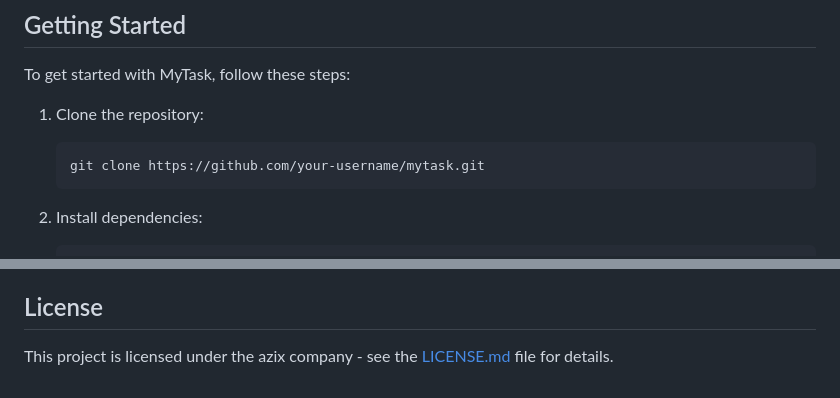
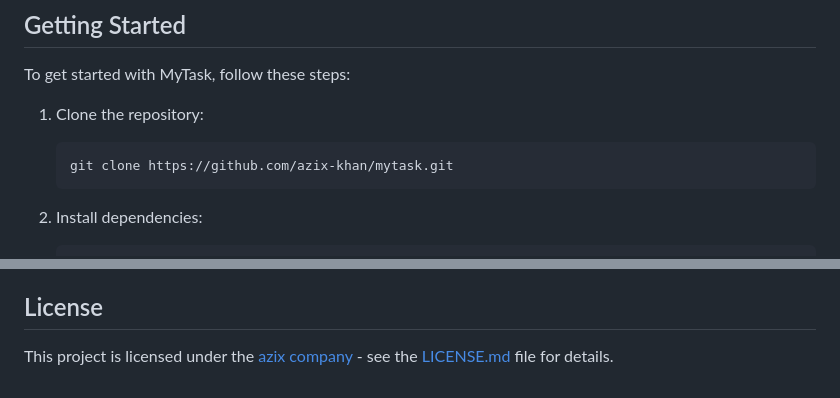
Before and after one commit to azix-khan/mytasks, a Markdown page: README.md, 2 parts joined by grey strips. Drawn GitHub-style.

````diff
--- a/README.md
+++ b/README.md
@@ -47,7 +47,7 @@ To get started with MyTask, follow these steps:
 
 1. Clone the repository:
    ```bash
-   git clone https://github.com/your-username/mytask.git
+   git clone https://github.com/azix-khan/mytask.git
    ```
 
 2. Install dependencies:
@@ -77,4 +77,4 @@ Feel free to contribute, report issues, or provide feedback. Happy coding! 🚀
 
 ## License
 
-This project is licensed under the azix company - see the [LICENSE.md](LICENSE.md) file for details.
+This project is licensed under the [azix company](license) - see the [LICENSE.md](LICENSE.md) file for details.
````
